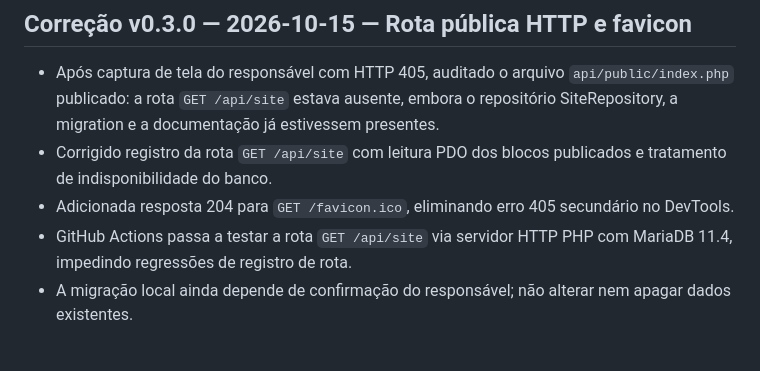
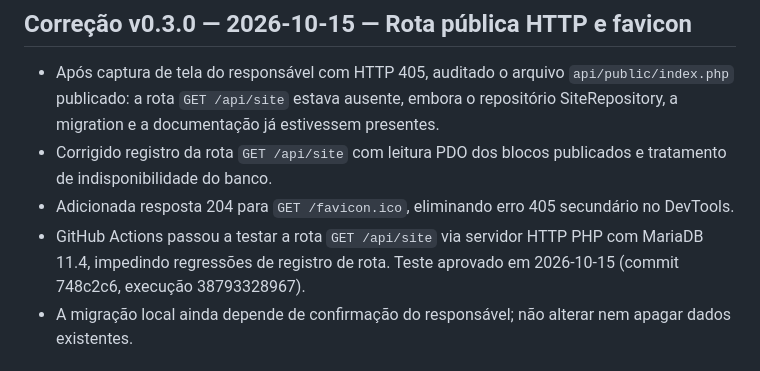
Before and after one commit to kriale-dot/plataforma-soni, a Markdown page: docs/SONI_VERSIONS.md, the part around the change. Drawn GitHub-style.

```diff
--- a/docs/SONI_VERSIONS.md
+++ b/docs/SONI_VERSIONS.md
@@ -4,7 +4,7 @@
 - Após captura de tela do responsável com HTTP 405, auditado o arquivo `api/public/index.php` publicado: a rota `GET /api/site` estava ausente, embora o repositório SiteRepository, a migration e a documentação já estivessem presentes.
 - Corrigido registro da rota `GET /api/site` com leitura PDO dos blocos publicados e tratamento de indisponibilidade do banco.
 - Adicionada resposta 204 para `GET /favicon.ico`, eliminando erro 405 secundário no DevTools.
-- GitHub Actions passa a testar a rota `GET /api/site` via servidor HTTP PHP com MariaDB 11.4, impedindo regressões de registro de rota.
+- GitHub Actions passou a testar a rota `GET /api/site` via servidor HTTP PHP com MariaDB 11.4, impedindo regressões de registro de rota. Teste aprovado em 2026-10-15 (commit 748c2c6, execução 38793328967).
 - A migração local ainda depende de confirmação do responsável; não alterar nem apagar dados existentes.
 
 
```
Also changed, not shown: docs/SONI_STATUS.md (+1 -1 lines).
